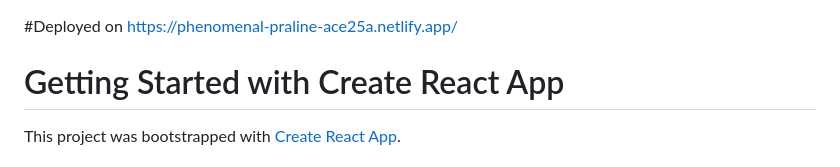
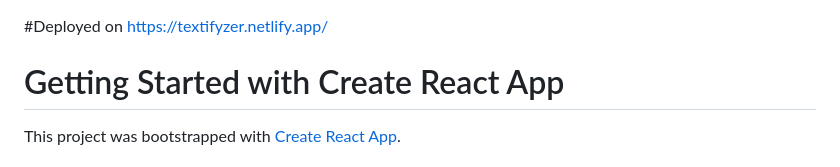
Before and after one commit to GeekyJashan/TextAnalyser-using-react-, a Markdown page: README.md, the part around the change. Rendered like a GitHub page.

```diff
--- a/README.md
+++ b/README.md
@@ -1,5 +1,5 @@
 #Deployed on
-https://phenomenal-praline-ace25a.netlify.app/
+https://textifyzer.netlify.app/
 
 # Getting Started with Create React App
 
```
